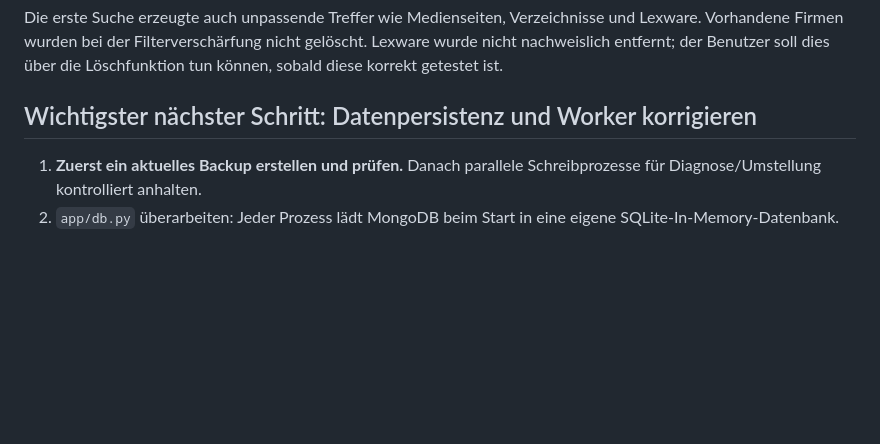
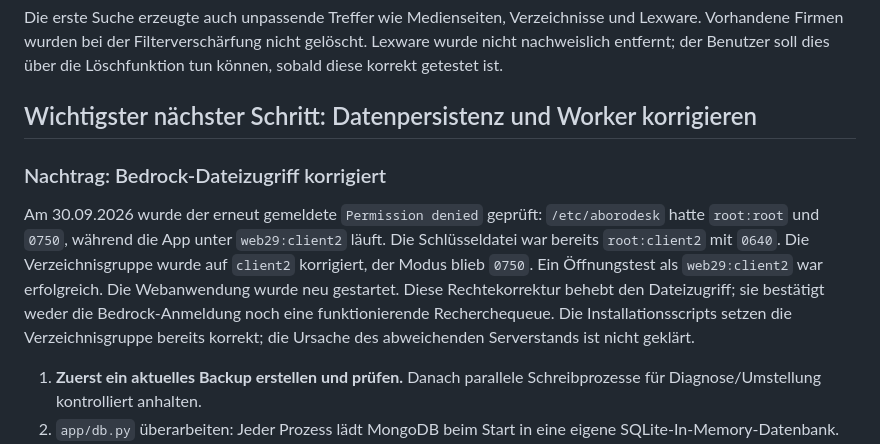
Before and after one commit to aboro72/KI-Email, a Markdown page: docs/UEBERGABE-2026-09-30.md, the part around the change. Drawn GitHub-style; blank space fills up the shorter version.

Commit message:
Record correction of Bedrock configuration directory permissions

```diff
--- a/docs/UEBERGABE-2026-09-30.md
+++ b/docs/UEBERGABE-2026-09-30.md
@@ -101,6 +101,10 @@ Die erste Suche erzeugte auch unpassende Treffer wie Medienseiten, Verzeichnisse
 
 ## Wichtigster nächster Schritt: Datenpersistenz und Worker korrigieren
 
+### Nachtrag: Bedrock-Dateizugriff korrigiert
+
+Am 30.09.2026 wurde der erneut gemeldete `Permission denied` geprüft: `/etc/aborodesk` hatte `root:root` und `0750`, während die App unter `web29:client2` läuft. Die Schlüsseldatei war bereits `root:client2` mit `0640`. Die Verzeichnisgruppe wurde auf `client2` korrigiert, der Modus blieb `0750`. Ein Öffnungstest als `web29:client2` war erfolgreich. Die Webanwendung wurde neu gestartet. Diese Rechtekorrektur behebt den Dateizugriff; sie bestätigt weder die Bedrock-Anmeldung noch eine funktionierende Recherchequeue. Die Installationsscripts setzen die Verzeichnisgruppe bereits korrekt; die Ursache des abweichenden Serverstands ist nicht geklärt.
+
 1. **Zuerst ein aktuelles Backup erstellen und prüfen.** Danach parallele Schreibprozesse für Diagnose/Umstellung kontrolliert anhalten.
 2. `app/db.py` überarbeiten: Jeder Prozess lädt MongoDB beim Start in eine eigene SQLite-In-Memory-Datenbank. Jeder Commit löscht die MongoDB-Collections und schreibt den gesamten lokalen Bestand zurück. Webapp, Worker und Suchscript können dadurch gegenseitig neuere Daten überschreiben. Das ist anhand des Codes bestätigt; welche Daten bereits betroffen sind, muss untersucht werden.
 3. Ziel: MongoDB atomar und direkt für produktive Daten/Queue verwenden, ohne vollständiges Löschen/Neuschreiben bei jedem Commit. Mehrere Prozesse müssen denselben aktuellen Zustand sehen. Eine vollständige Umstellung braucht durchgängige Prüfung der bisher SQLAlchemy-basierten Zugriffe.
```
